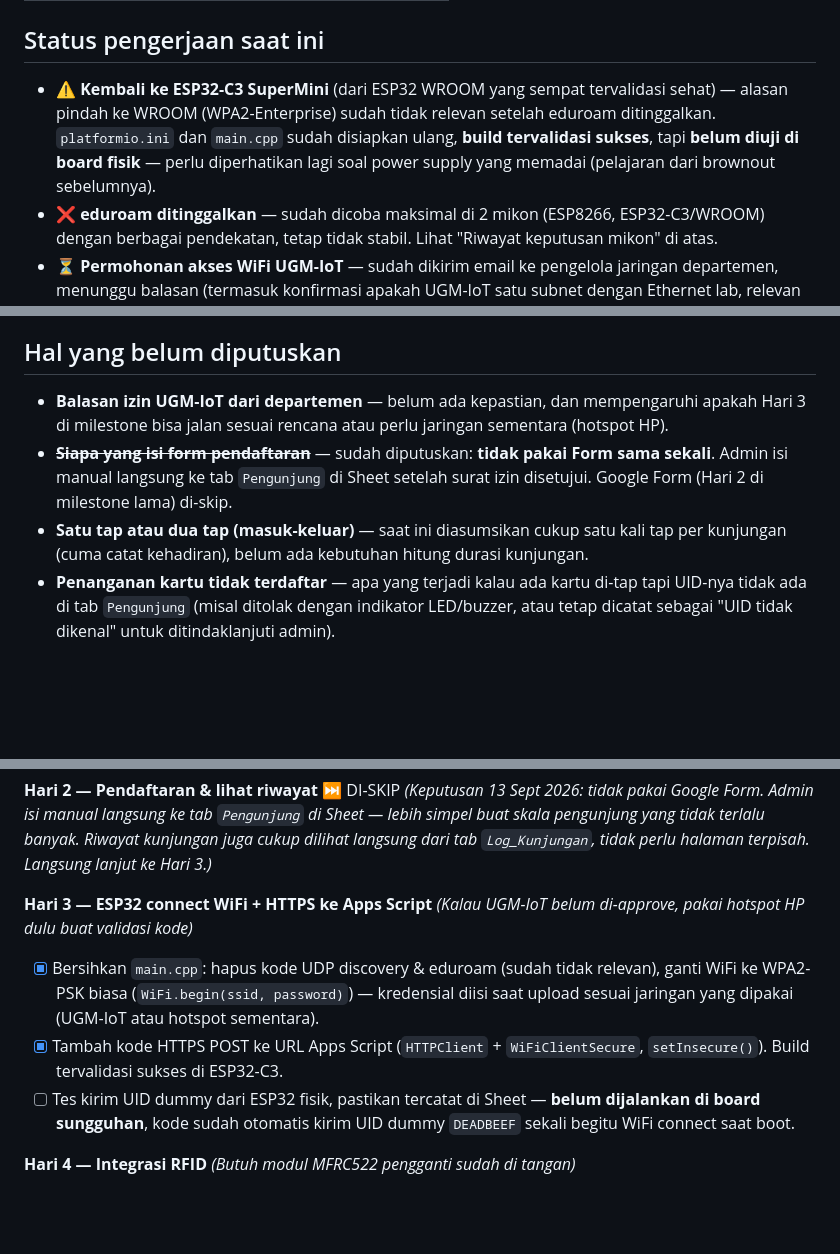
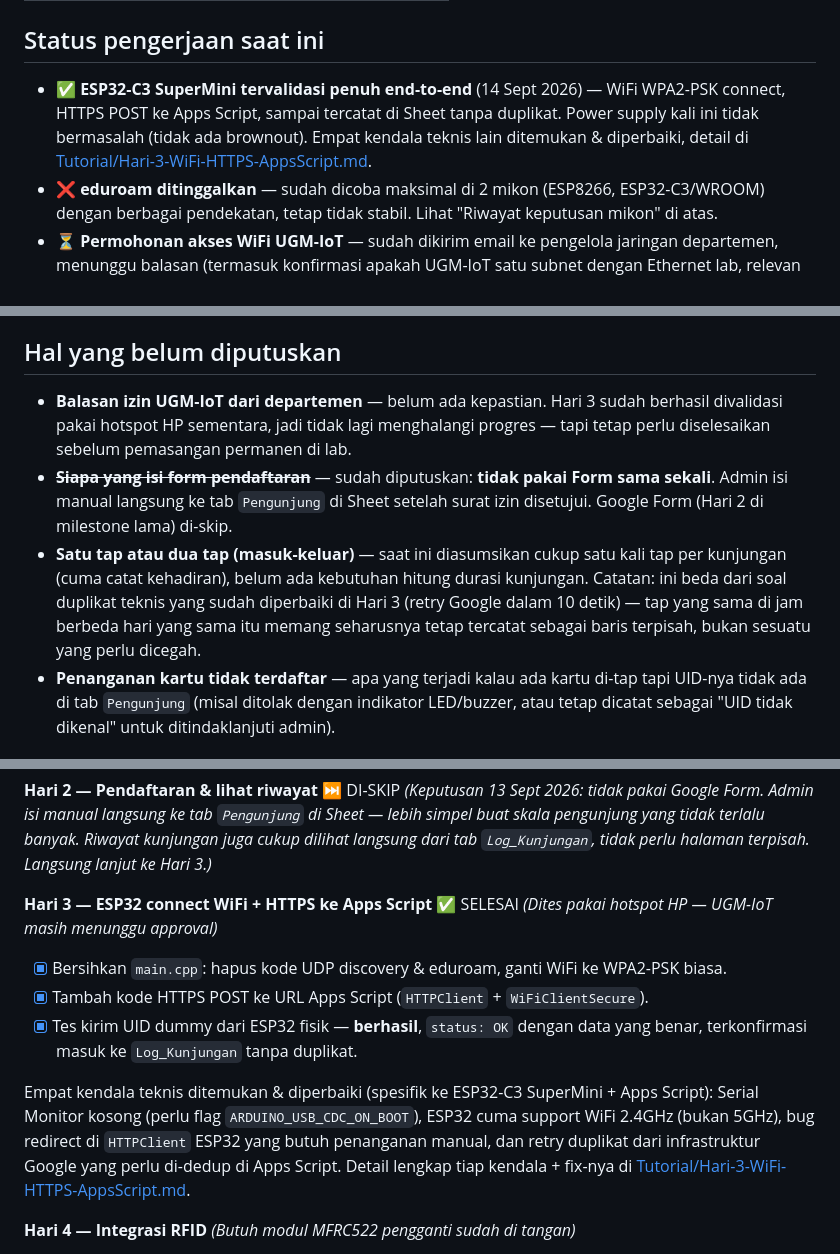
Before and after one commit to Grsliy/Tapping-system-for-laboratory, a Markdown page: Dokumen/Sistem-Logbook-Pengunjung-RFID.md, 3 parts joined by grey strips. Rendered like a GitHub page; blank space fills up the shorter version.

Commit message:
doc: dokumentasi sementara

```diff
--- a/Dokumen/Sistem-Logbook-Pengunjung-RFID.md
+++ b/Dokumen/Sistem-Logbook-Pengunjung-RFID.md
@@ -131,11 +131,11 @@ walau datanya di `Pengunjung` diedit belakangan.
 
 ## Status pengerjaan saat ini
 
-- ⚠️ **Kembali ke ESP32-C3 SuperMini** (dari ESP32 WROOM yang sempat tervalidasi sehat) —
-  alasan pindah ke WROOM (WPA2-Enterprise) sudah tidak relevan setelah eduroam ditinggalkan.
-  `platformio.ini` dan `main.cpp` sudah disiapkan ulang, **build tervalidasi sukses**, tapi
-  **belum diuji di board fisik** — perlu diperhatikan lagi soal power supply yang memadai
-  (pelajaran dari brownout sebelumnya).
+- ✅ **ESP32-C3 SuperMini tervalidasi penuh end-to-end** (14 Sept 2026) — WiFi WPA2-PSK
+  connect, HTTPS POST ke Apps Script, sampai tercatat di Sheet tanpa duplikat. Power supply
+  kali ini tidak bermasalah (tidak ada brownout). Empat kendala teknis lain ditemukan &
+  diperbaiki, detail di
+  [Tutorial/Hari-3-WiFi-HTTPS-AppsScript.md](../Tutorial/Hari-3-WiFi-HTTPS-AppsScript.md).
 - ❌ **eduroam ditinggalkan** — sudah dicoba maksimal di 2 mikon (ESP8266, ESP32-C3/WROOM)
   dengan berbagai pendekatan, tetap tidak stabil. Lihat "Riwayat keputusan mikon" di atas.
 - ⏳ **Permohonan akses WiFi UGM-IoT** — sudah dikirim email ke pengelola jaringan
@@ -153,13 +153,17 @@ walau datanya di `Pengunjung` diedit belakangan.
 
 ## Hal yang belum diputuskan
 
-- **Balasan izin UGM-IoT dari departemen** — belum ada kepastian, dan mempengaruhi apakah
-  Hari 3 di milestone bisa jalan sesuai rencana atau perlu jaringan sementara (hotspot HP).
+- **Balasan izin UGM-IoT dari departemen** — belum ada kepastian. Hari 3 sudah berhasil
+  divalidasi pakai hotspot HP sementara, jadi tidak lagi menghalangi progres — tapi tetap
+  perlu diselesaikan sebelum pemasangan permanen di lab.
 - ~~**Siapa yang isi form pendaftaran**~~ — sudah diputuskan: **tidak pakai Form sama
   sekali**. Admin isi manual langsung ke tab `Pengunjung` di Sheet setelah surat izin
   disetujui. Google Form (Hari 2 di milestone lama) di-skip.
 - **Satu tap atau dua tap (masuk-keluar)** — saat ini diasumsikan cukup satu kali tap per
-  kunjungan (cuma catat kehadiran), belum ada kebutuhan hitung durasi kunjungan.
+  kunjungan (cuma catat kehadiran), belum ada kebutuhan hitung durasi kunjungan. Catatan:
+  ini beda dari soal duplikat teknis yang sudah diperbaiki di Hari 3 (retry Google dalam
+  10 detik) — tap yang sama di jam berbeda hari yang sama itu memang seharusnya tetap
+  tercatat sebagai baris terpisah, bukan sesuatu yang perlu dicegah.
 - **Penanganan kartu tidak terdaftar** — apa yang terjadi kalau ada kartu di-tap tapi UID-nya
   tidak ada di tab `Pengunjung` (misal ditolak dengan indikator LED/buzzer, atau tetap
   dicatat sebagai "UID tidak dikenal" untuk ditindaklanjuti admin).
@@ -187,16 +191,19 @@ bergantung hal di luar kendali (approval UGM-IoT, kedatangan modul RFID) — dit
 Riwayat kunjungan juga cukup dilihat langsung dari tab `Log_Kunjungan`, tidak perlu
 halaman terpisah. Langsung lanjut ke Hari 3.)*
 
-**Hari 3 — ESP32 connect WiFi + HTTPS ke Apps Script**
-*(Kalau UGM-IoT belum di-approve, pakai hotspot HP dulu buat validasi kode)*
-- [x] Bersihkan `main.cpp`: hapus kode UDP discovery & eduroam (sudah tidak relevan), ganti
-      WiFi ke WPA2-PSK biasa (`WiFi.begin(ssid, password)`) — kredensial diisi saat upload
-      sesuai jaringan yang dipakai (UGM-IoT atau hotspot sementara).
-- [x] Tambah kode HTTPS POST ke URL Apps Script (`HTTPClient` + `WiFiClientSecure`,
-      `setInsecure()`). Build tervalidasi sukses di ESP32-C3.
-- [ ] Tes kirim UID dummy dari ESP32 fisik, pastikan tercatat di Sheet — **belum dijalankan
-      di board sungguhan**, kode sudah otomatis kirim UID dummy `DEADBEEF` sekali begitu
-      WiFi connect saat boot.
+**Hari 3 — ESP32 connect WiFi + HTTPS ke Apps Script** ✅ SELESAI
+*(Dites pakai hotspot HP — UGM-IoT masih menunggu approval)*
+- [x] Bersihkan `main.cpp`: hapus kode UDP discovery & eduroam, ganti WiFi ke WPA2-PSK biasa.
+- [x] Tambah kode HTTPS POST ke URL Apps Script (`HTTPClient` + `WiFiClientSecure`).
+- [x] Tes kirim UID dummy dari ESP32 fisik — **berhasil**, `status: OK` dengan data yang
+      benar, terkonfirmasi masuk ke `Log_Kunjungan` tanpa duplikat.
+
+Empat kendala teknis ditemukan & diperbaiki (spesifik ke ESP32-C3 SuperMini + Apps Script):
+Serial Monitor kosong (perlu flag `ARDUINO_USB_CDC_ON_BOOT`), ESP32 cuma support WiFi
+2.4GHz (bukan 5GHz), bug redirect di `HTTPClient` ESP32 yang butuh penanganan manual, dan
+retry duplikat dari infrastruktur Google yang perlu di-dedup di Apps Script. Detail lengkap
+tiap kendala + fix-nya di
+[Tutorial/Hari-3-WiFi-HTTPS-AppsScript.md](../Tutorial/Hari-3-WiFi-HTTPS-AppsScript.md).
 
 **Hari 4 — Integrasi RFID**
 *(Butuh modul MFRC522 pengganti sudah di tangan)*
```
